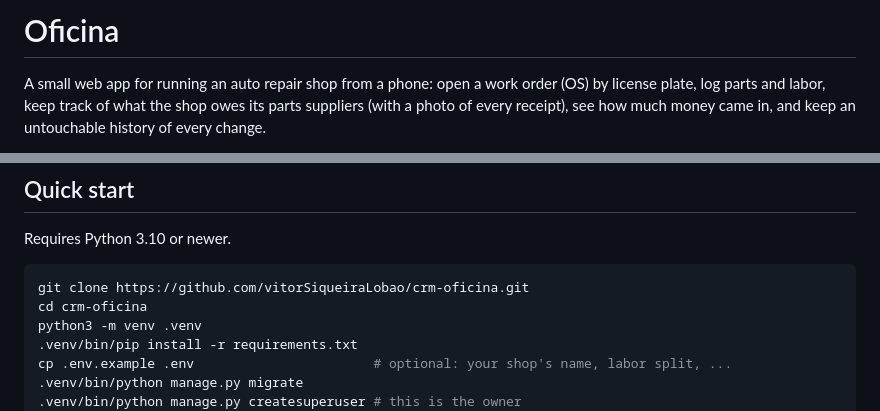
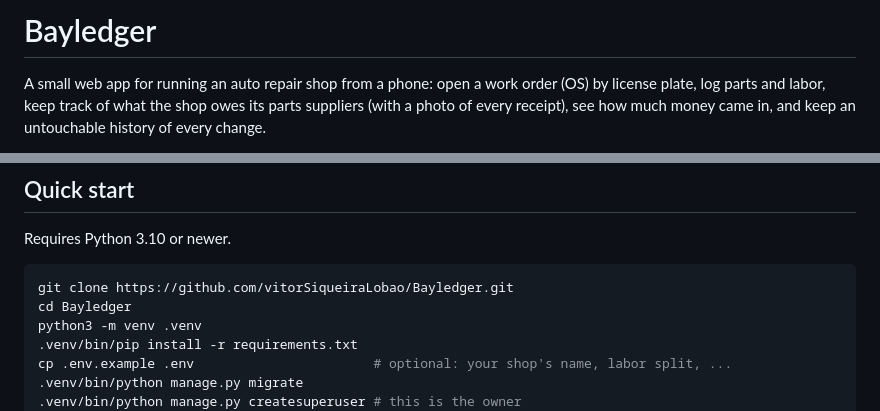
Before and after one commit to vitorSiqueiraLobao/Bayledger, a Markdown page: README.md, 2 parts joined by grey strips. GitHub-like rendering.

Commit message:
Rename the project to Bayledger
Update the README title and the clone URLs to the new repository name.
Internal identifiers (the oficina package paths, OFICINA_* variables and
the launchd service labels) are unchanged on purpose: existing deployments
depend on them.

Co-Authored-By: Claude Sonnet 5.5 <noreply@anthropic.com>

````diff
--- a/README.md
+++ b/README.md
@@ -1,4 +1,4 @@
-# Oficina
+# Bayledger
 
 A small web app for running an auto repair shop from a phone: open a work order (OS) by license plate, log parts and labor, keep track of what the shop owes its parts suppliers (with a photo of every receipt), see how much money came in, and keep an untouchable history of every change.
 
@@ -68,8 +68,8 @@ Everything except the login page requires a login, including the receipt photos
 Requires Python 3.10 or newer.
 
 ```bash
-git clone https://github.com/vitorSiqueiraLobao/crm-oficina.git
-cd crm-oficina
+git clone https://github.com/vitorSiqueiraLobao/Bayledger.git
+cd Bayledger
 python3 -m venv .venv
 .venv/bin/pip install -r requirements.txt
 cp .env.example .env                       # optional: your shop's name, labor split, ...
````
Also changed, not shown: deploy/README.md (+1 -1 lines).
